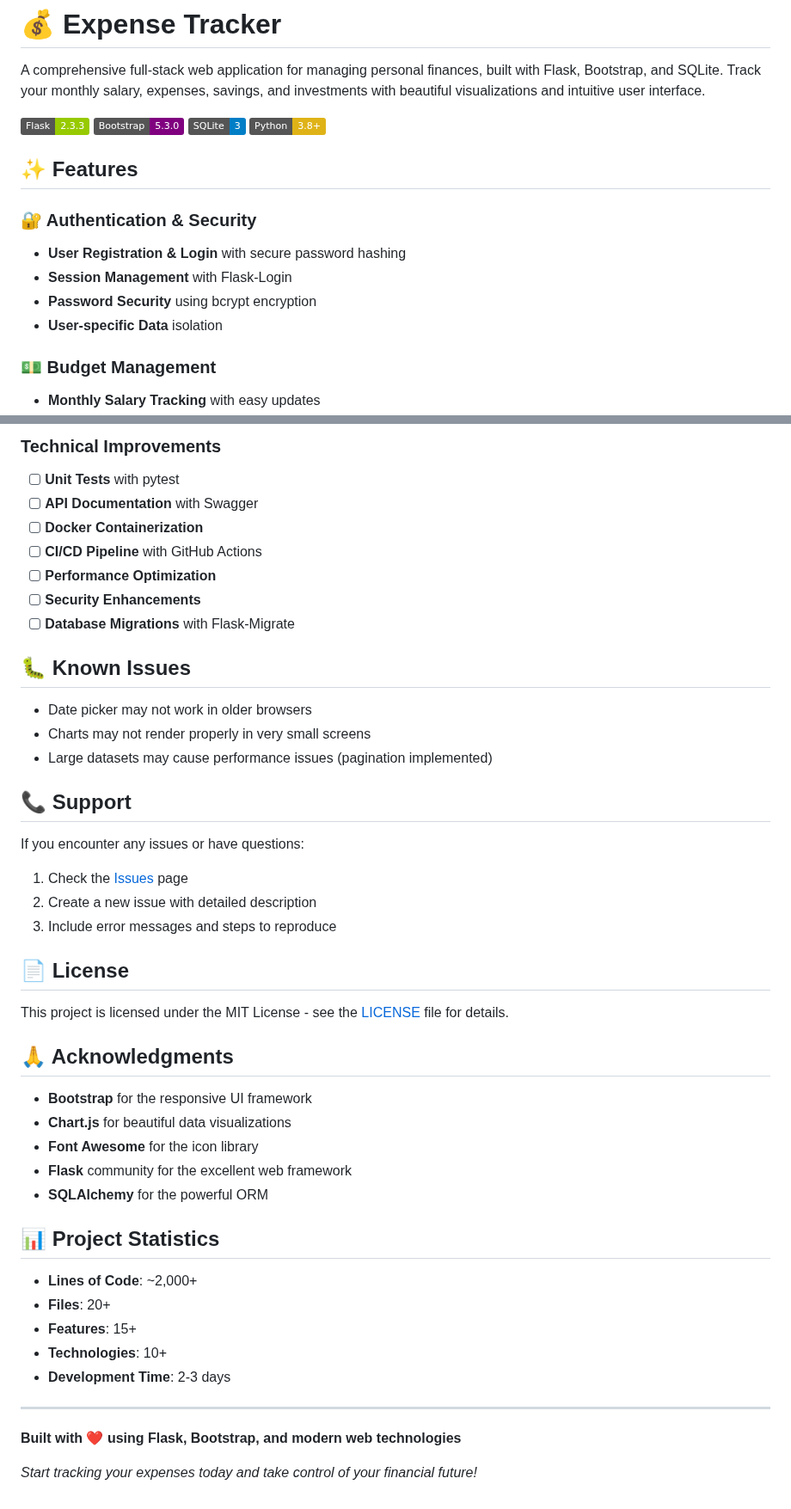
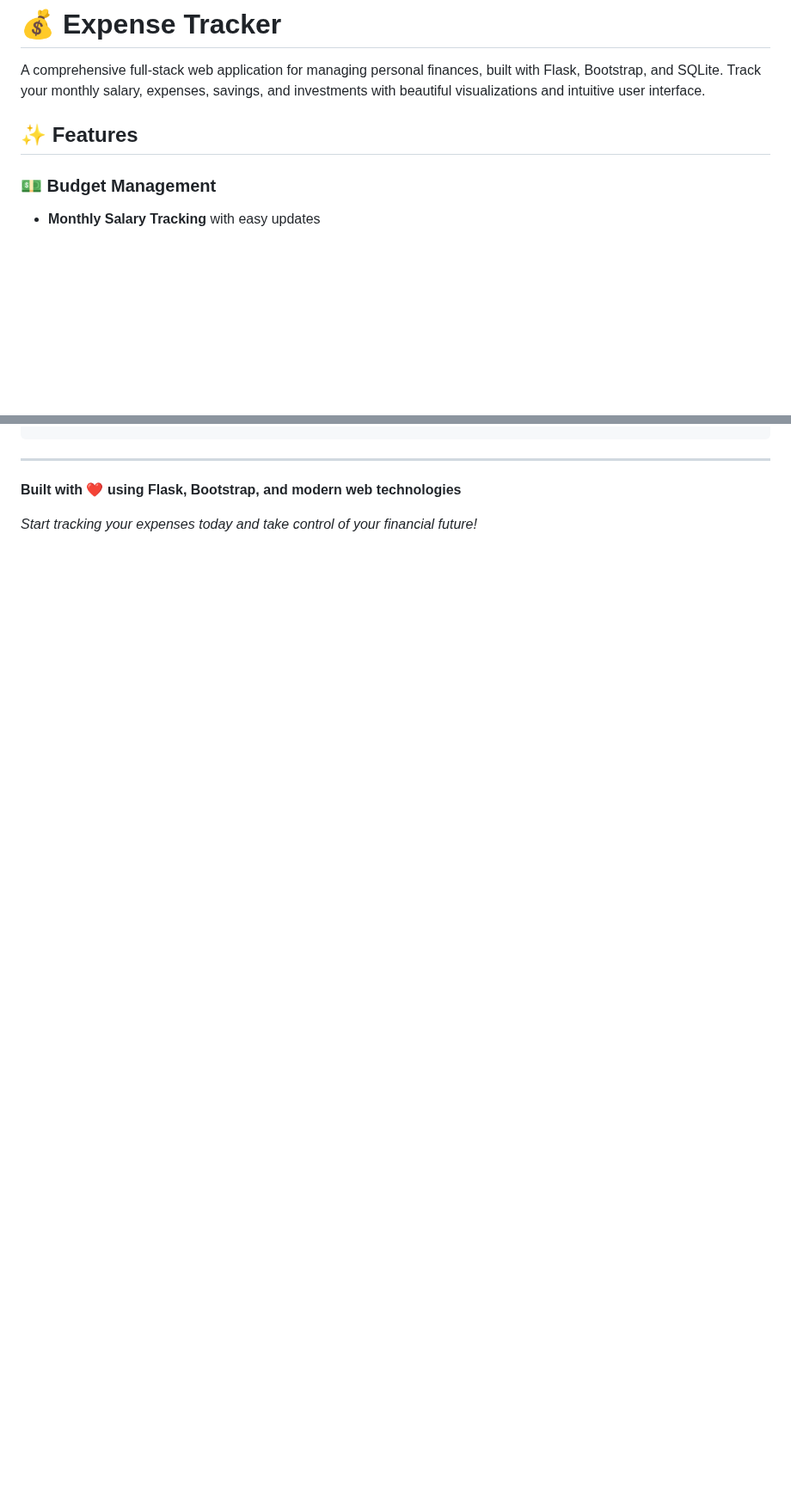
Before and after one commit to venkatesh6226/Expense-Tracker, a Markdown page: README.md, 2 parts joined by grey strips. Shown at 86% size. Drawn GitHub-style; badges without logos; blank space fills up the shorter version.

```diff
--- a/README.md
+++ b/README.md
@@ -2,16 +2,7 @@
 
 A comprehensive full-stack web application for managing personal finances, built with Flask, Bootstrap, and SQLite. Track your monthly salary, expenses, savings, and investments with beautiful visualizations and intuitive user interface.
 
-![Expense Tracker](https://img.shields.io/badge/Flask-2.3.3-green) ![Bootstrap](https://img.shields.io/badge/Bootstrap-5.3.0-purple) ![SQLite](https://img.shields.io/badge/SQLite-3-blue) ![Python](https://img.shields.io/badge/Python-3.8+-yellow)
-
 ## ✨ Features
-
-### 🔐 Authentication & Security
-
-- **User Registration & Login** with secure password hashing
-- **Session Management** with Flask-Login
-- **Password Security** using bcrypt encryption
-- **User-specific Data** isolation
 
 ### 💵 Budget Management
 
@@ -301,47 +201,3 @@ CMD ["python", "app.py"]
-### Technical Improvements
-
-- [ ] **Unit Tests** with pytest
-- [ ] **API Documentation** with Swagger
-- [ ] **Docker Containerization**
-- [ ] **CI/CD Pipeline** with GitHub Actions
-- [ ] **Performance Optimization**
-- [ ] **Security Enhancements**
-- [ ] **Database Migrations** with Flask-Migrate
-
-## 🐛 Known Issues
-
-- Date picker may not work in older browsers
-- Charts may not render properly in very small screens
-- Large datasets may cause performance issues (pagination implemented)
-
-## 📞 Support
-
-If you encounter any issues or have questions:
-
-1. Check the [Issues](https://github.com/yourusername/expense-tracker/issues) page
-2. Create a new issue with detailed description
-3. Include error messages and steps to reproduce
-
-## 📄 License
-
-This project is licensed under the MIT License - see the [LICENSE](LICENSE) file for details.
-
-## 🙏 Acknowledgments
-
-- **Bootstrap** for the responsive UI framework
-- **Chart.js** for beautiful data visualizations
-- **Font Awesome** for the icon library
-- **Flask** community for the excellent web framework
-- **SQLAlchemy** for the powerful ORM
-
-## 📊 Project Statistics
-
-- **Lines of Code**: ~2,000+
-- **Files**: 20+
-- **Features**: 15+
-- **Technologies**: 10+
-- **Development Time**: 2-3 days
-
 ---
 
 **Built with ❤️ using Flask, Bootstrap, and modern web technologies**
```
Also changed, not shown: other parts of README.md (+4 -95 lines).
